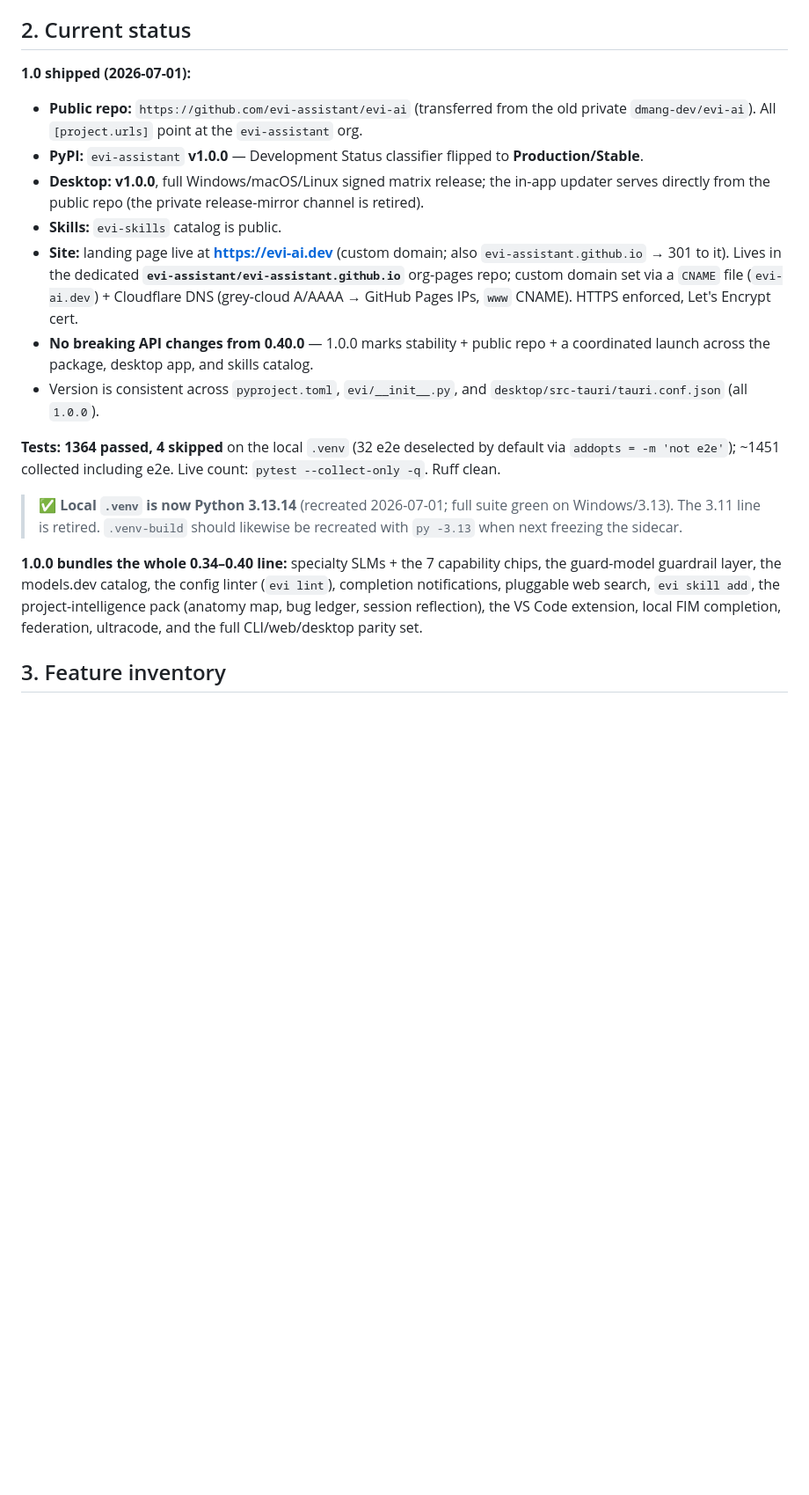
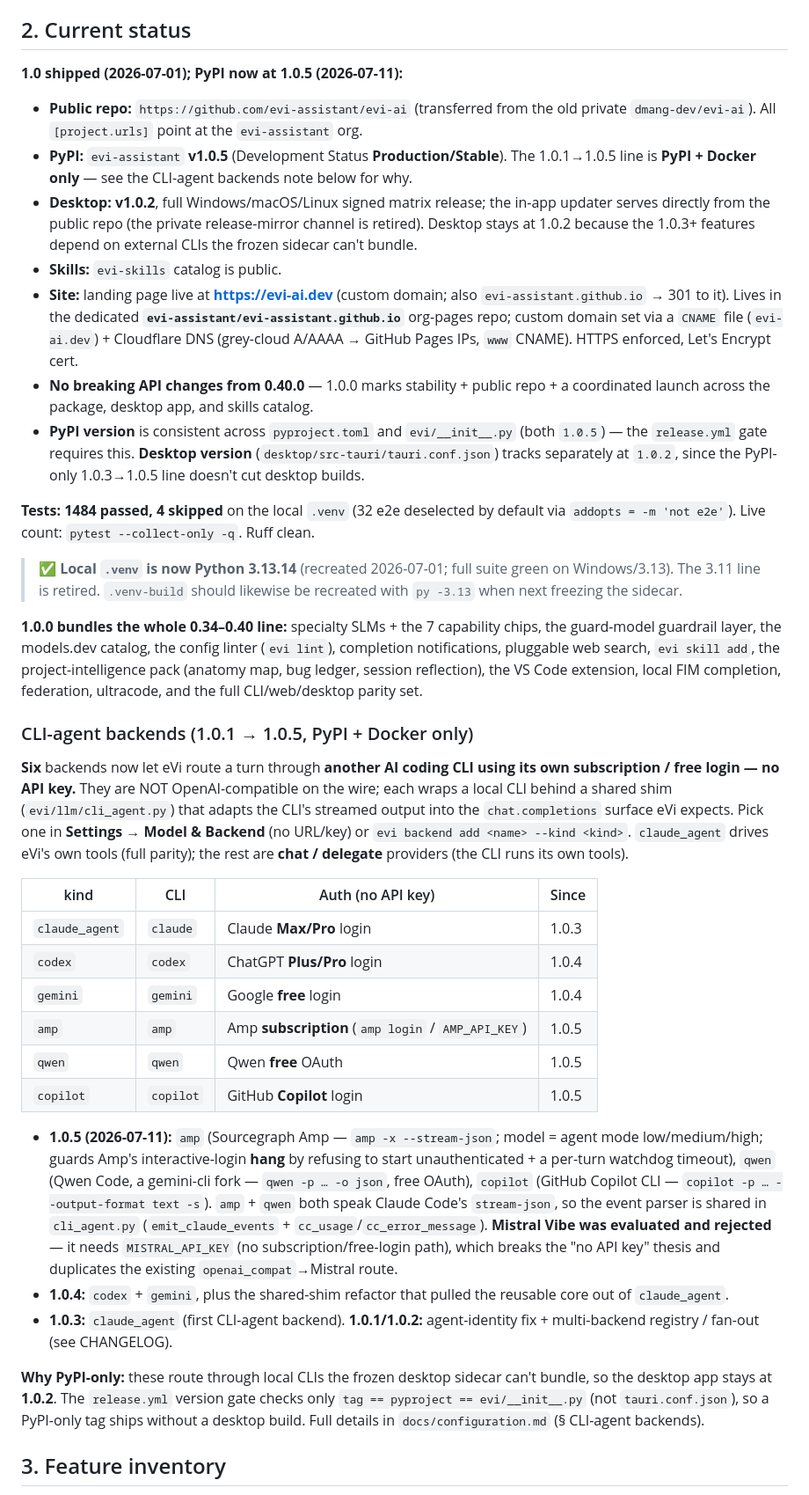
Before and after one commit to evi-assistant/evi-ai, a Markdown page: HANDOFF.md, the part around one of its changes. Shown at 88% size. GitHub-like rendering; blank space fills up the shorter version.

Commit message:
docs: update HANDOFF for 1.0.5 CLI-agent backends (amp/qwen/copilot)
Refresh the stale v1.0.0 status stamp to PyPI 1.0.5 / desktop 1.0.2, add a
CLI-agent backends section (six subscription/free-login backends + the shared
shim, why PyPI-only, why Vibe was rejected), and sync the version stamps in the
build/migration/layout sections. Test count 1364 -> 1484.

Co-Authored-By: Claude Opus 4.8 <noreply@anthropic.com>

```diff
--- a/HANDOFF.md
+++ b/HANDOFF.md
@@ -22,21 +22,40 @@ A local-first personal AI assistant: **one shared Python core (`evi/`) behind th
 
 ## 2. Current status
 
-**1.0 shipped (2026-07-01):**
+**1.0 shipped (2026-07-01); PyPI now at 1.0.5 (2026-07-11):**
 
 - **Public repo:** `https://github.com/evi-assistant/evi-ai` (transferred from the old private `dmang-dev/evi-ai`). All `[project.urls]` point at the `evi-assistant` org.
-- **PyPI:** `evi-assistant` **v1.0.0** — Development Status classifier flipped to **Production/Stable**.
-- **Desktop:** **v1.0.0**, full Windows/macOS/Linux signed matrix release; the in-app updater serves directly from the public repo (the private release-mirror channel is retired).
+- **PyPI:** `evi-assistant` **v1.0.5** (Development Status **Production/Stable**). The 1.0.1→1.0.5 line is **PyPI + Docker only** — see the CLI-agent backends note below for why.
+- **Desktop:** **v1.0.2**, full Windows/macOS/Linux signed matrix release; the in-app updater serves directly from the public repo (the private release-mirror channel is retired). Desktop stays at 1.0.2 because the 1.0.3+ features depend on external CLIs the frozen sidecar can't bundle.
 - **Skills:** `evi-skills` catalog is public.
 - **Site:** landing page live at **https://evi-ai.dev** (custom domain; also `evi-assistant.github.io` → 301 to it). Lives in the dedicated **`evi-assistant/evi-assistant.github.io`** org-pages repo; custom domain set via a `CNAME` file (`evi-ai.dev`) + Cloudflare DNS (grey-cloud A/AAAA → GitHub Pages IPs, `www` CNAME). HTTPS enforced, Let's Encrypt cert.
 - **No breaking API changes from 0.40.0** — 1.0.0 marks stability + public repo + a coordinated launch across the package, desktop app, and skills catalog.
-- Version is consistent across `pyproject.toml`, `evi/__init__.py`, and `desktop/src-tauri/tauri.conf.json` (all `1.0.0`).
+- **PyPI version** is consistent across `pyproject.toml` and `evi/__init__.py` (both `1.0.5`) — the `release.yml` gate requires this. **Desktop version** (`desktop/src-tauri/tauri.conf.json`) tracks separately at `1.0.2`, since the PyPI-only 1.0.3→1.0.5 line doesn't cut desktop builds.
 
-**Tests:** **1364 passed, 4 skipped** on the local `.venv` (32 e2e deselected by default via `addopts = -m 'not e2e'`); ~1451 collected including e2e. Live count: `pytest --collect-only -q`. Ruff clean.
+**Tests:** **1484 passed, 4 skipped** on the local `.venv` (32 e2e deselected by default via `addopts = -m 'not e2e'`). Live count: `pytest --collect-only -q`. Ruff clean.
 
 > ✅ **Local `.venv` is now Python 3.13.14** (recreated 2026-07-01; full suite green on Windows/3.13). The 3.11 line is retired. `.venv-build` should likewise be recreated with `py -3.13` when next freezing the sidecar.
 
 **1.0.0 bundles the whole 0.34–0.40 line:** specialty SLMs + the 7 capability chips, the guard-model guardrail layer, the models.dev catalog, the config linter (`evi lint`), completion notifications, pluggable web search, `evi skill add`, the project-intelligence pack (anatomy map, bug ledger, session reflection), the VS Code extension, local FIM completion, federation, ultracode, and the full CLI/web/desktop parity set.
+
+### CLI-agent backends (1.0.1 → 1.0.5, PyPI + Docker only)
+
+**Six** backends now let eVi route a turn through **another AI coding CLI using its own subscription / free login — no API key.** They are NOT OpenAI-compatible on the wire; each wraps a local CLI behind a shared shim (`evi/llm/cli_agent.py`) that adapts the CLI's streamed output into the `chat.completions` surface eVi expects. Pick one in **Settings → Model & Backend** (no URL/key) or `evi backend add <name> --kind <kind>`. `claude_agent` drives eVi's own tools (full parity); the rest are **chat / delegate** providers (the CLI runs its own tools).
+
+| kind | CLI | Auth (no API key) | Since |
+|---|---|---|---|
+| `claude_agent` | `claude` | Claude **Max/Pro** login | 1.0.3 |
+| `codex` | `codex` | ChatGPT **Plus/Pro** login | 1.0.4 |
+| `gemini` | `gemini` | Google **free** login | 1.0.4 |
+| `amp` | `amp` | Amp **subscription** (`amp login` / `AMP_API_KEY`) | 1.0.5 |
+| `qwen` | `qwen` | Qwen **free** OAuth | 1.0.5 |
+| `copilot` | `copilot` | GitHub **Copilot** login | 1.0.5 |
+
+- **1.0.5 (2026-07-11):** `amp` (Sourcegraph Amp — `amp -x --stream-json`; model = agent mode low/medium/high; guards Amp's interactive-login **hang** by refusing to start unauthenticated + a per-turn watchdog timeout), `qwen` (Qwen Code, a gemini-cli fork — `qwen -p … -o json`, free OAuth), `copilot` (GitHub Copilot CLI — `copilot -p … --output-format text -s`). `amp` + `qwen` both speak Claude Code's `stream-json`, so the event parser is shared in `cli_agent.py` (`emit_claude_events` + `cc_usage`/`cc_error_message`). **Mistral Vibe was evaluated and rejected** — it needs `MISTRAL_API_KEY` (no subscription/free-login path), which breaks the "no API key" thesis and duplicates the existing `openai_compat`→Mistral route.
+- **1.0.4:** `codex` + `gemini`, plus the shared-shim refactor that pulled the reusable core out of `claude_agent`.
+- **1.0.3:** `claude_agent` (first CLI-agent backend). **1.0.1/1.0.2:** agent-identity fix + multi-backend registry / fan-out (see CHANGELOG).
+
+**Why PyPI-only:** these route through local CLIs the frozen desktop sidecar can't bundle, so the desktop app stays at **1.0.2**. The `release.yml` version gate checks only `tag == pyproject == evi/__init__.py` (not `tauri.conf.json`), so a PyPI-only tag ships without a desktop build. Full details in `docs/configuration.md` (§ CLI-agent backends).
 
 ## 3. Feature inventory
 
```
Also changed, not shown: other parts of HANDOFF.md (+7 -7 lines).
